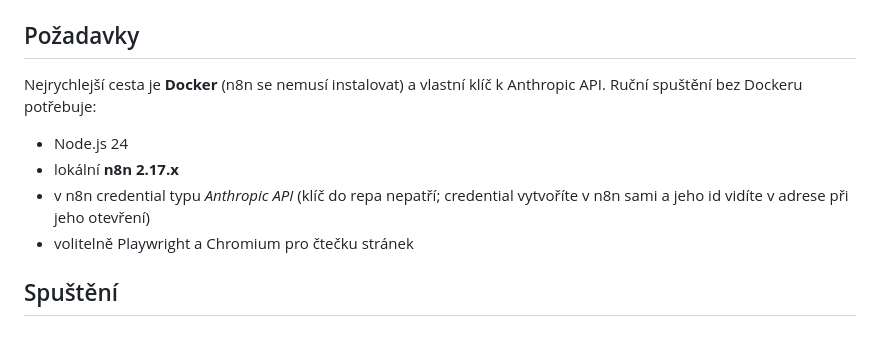
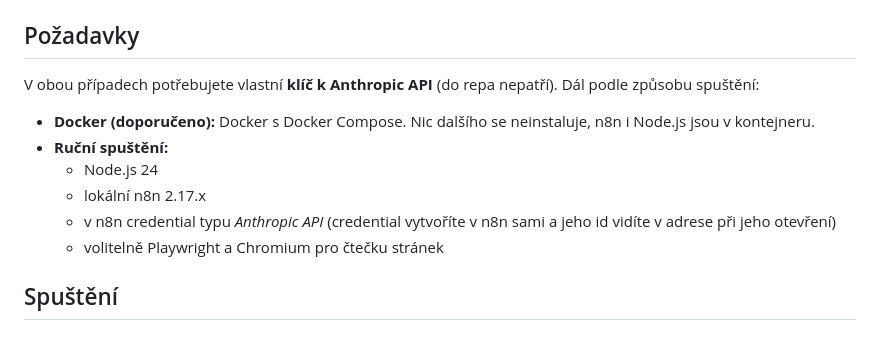
Before and after one commit to xciklv/nakupni_semafor_CAUI, a Markdown page: README.md, the part around the change. Rendered like a GitHub page.

Commit message:
README: požadavky zvlášť pro Docker a pro ruční spuštění
Co-Authored-By: Claude Sonnet 5.5 <noreply@anthropic.com>

```diff
--- a/README.md
+++ b/README.md
@@ -41,12 +41,14 @@ Moduly jsou čisté funkce v [engine/](engine/) bez závislostí. Semafor počí
 
 ## Požadavky
 
-Nejrychlejší cesta je **Docker** (n8n se nemusí instalovat) a vlastní klíč k Anthropic API. Ruční spuštění bez Dockeru potřebuje:
+V obou případech potřebujete vlastní **klíč k Anthropic API** (do repa nepatří). Dál podle způsobu spuštění:
 
-- Node.js 24
-- lokální **n8n 2.17.x**
-- v n8n credential typu *Anthropic API* (klíč do repa nepatří; credential vytvoříte v n8n sami a jeho id vidíte v adrese při jeho otevření)
-- volitelně Playwright a Chromium pro čtečku stránek
+- **Docker (doporučeno):** Docker s Docker Compose. Nic dalšího se neinstaluje, n8n i Node.js jsou v kontejneru.
+- **Ruční spuštění:**
+  - Node.js 24
+  - lokální n8n 2.17.x
+  - v n8n credential typu *Anthropic API* (credential vytvoříte v n8n sami a jeho id vidíte v adrese při jeho otevření)
+  - volitelně Playwright a Chromium pro čtečku stránek
 
 ## Spuštění
 
```
